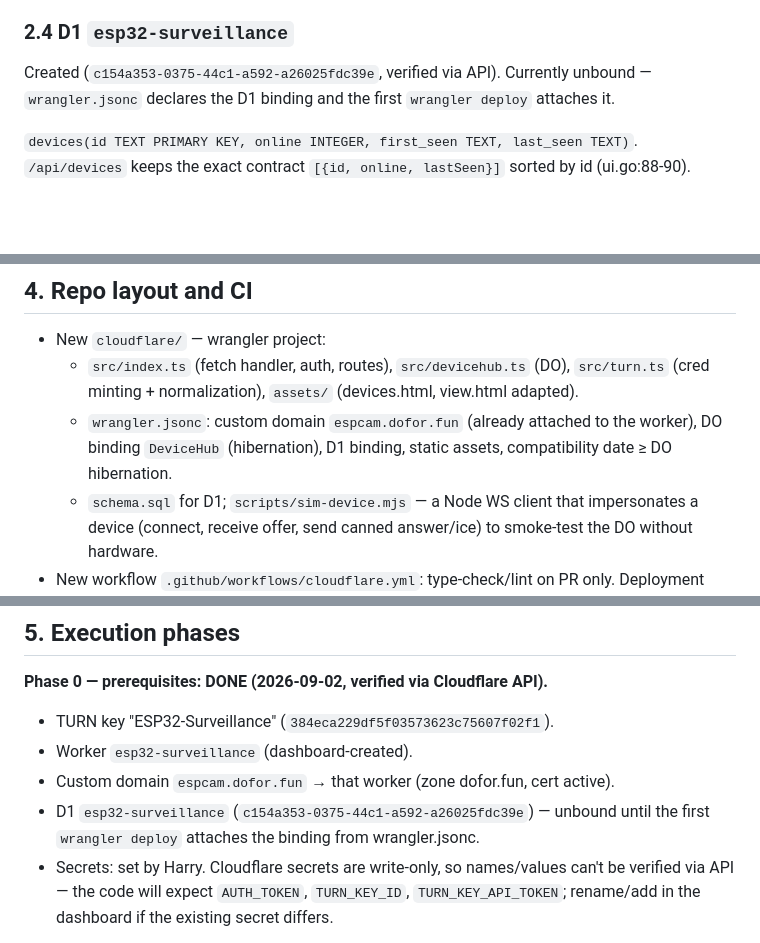
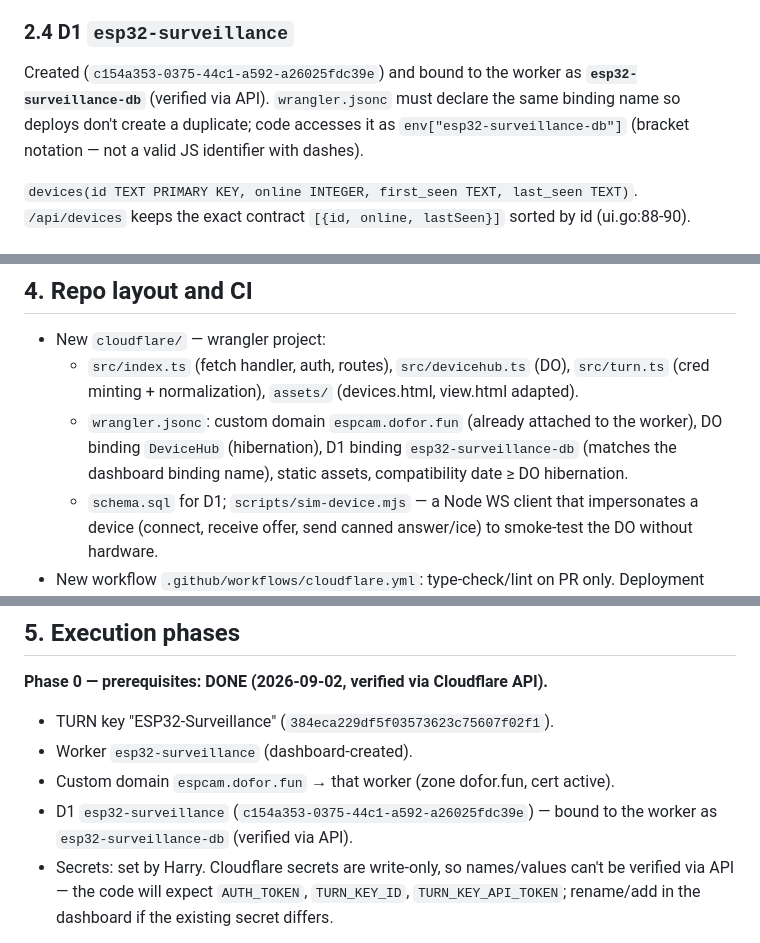
Before and after one commit to AHA1GE/ESP32-Surveillance, a Markdown page: CLOUDFLARE_REVISION_PLAN.md, 3 parts joined by grey strips. GitHub-like rendering; blank space fills up the shorter version.

Commit message:
Docs: record D1 binding name esp32-surveillance-db
Verified via API: D1 esp32-surveillance is bound to the worker as
esp32-surveillance-db; wrangler.jsonc will declare the same name.

Co-Authored-By: Claude Code <noreply@anthropic.com>

```diff
--- a/CLOUDFLARE_REVISION_PLAN.md
+++ b/CLOUDFLARE_REVISION_PLAN.md
@@ -170,9 +170,11 @@ tracks last-activity per viewer and checks it on a 30 s alarm). Device IDs:
 
 ### 2.4 D1 `esp32-surveillance`
 
-Created (`c154a353-0375-44c1-a592-a26025fdc39e`, verified via API). Currently
-unbound — `wrangler.jsonc` declares the D1 binding and the first
-`wrangler deploy` attaches it.
+Created (`c154a353-0375-44c1-a592-a26025fdc39e`) and bound to the worker as
+**`esp32-surveillance-db`** (verified via API). `wrangler.jsonc` must declare
+the same binding name so deploys don't create a duplicate; code accesses it
+as `env["esp32-surveillance-db"]` (bracket notation — not a valid JS
+identifier with dashes).
 
 `devices(id TEXT PRIMARY KEY, online INTEGER, first_seen TEXT, last_seen TEXT)`.
 `/api/devices` keeps the exact contract `[{id, online, lastSeen}]` sorted by id
@@ -240,8 +242,9 @@ this revision (manual flash, as today).
     `src/turn.ts` (cred minting + normalization), `assets/` (devices.html,
     view.html adapted).
   - `wrangler.jsonc`: custom domain `espcam.dofor.fun` (already attached to the
-    worker), DO binding `DeviceHub` (hibernation), D1 binding, static assets,
-    compatibility date ≥ DO hibernation.
+    worker), DO binding `DeviceHub` (hibernation), D1 binding
+    `esp32-surveillance-db` (matches the dashboard binding name), static
+    assets, compatibility date ≥ DO hibernation.
   - `schema.sql` for D1; `scripts/sim-device.mjs` — a Node WS client that
     impersonates a device (connect, receive offer, send canned answer/ice) to
     smoke-test the DO without hardware.
@@ -261,8 +264,8 @@ this revision (manual flash, as today).
 - Worker `esp32-surveillance` (dashboard-created).
 - Custom domain `espcam.dofor.fun` → that worker (zone dofor.fun, cert
   active).
-- D1 `esp32-surveillance` (`c154a353-0375-44c1-a592-a26025fdc39e`) — unbound
-  until the first `wrangler deploy` attaches the binding from wrangler.jsonc.
+- D1 `esp32-surveillance` (`c154a353-0375-44c1-a592-a26025fdc39e`) — bound to
+  the worker as `esp32-surveillance-db` (verified via API).
 - Secrets: set by Harry. Cloudflare secrets are write-only, so names/values
   can't be verified via API — the code will expect `AUTH_TOKEN`,
   `TURN_KEY_ID`, `TURN_KEY_API_TOKEN`; rename/add in the dashboard if the
```
